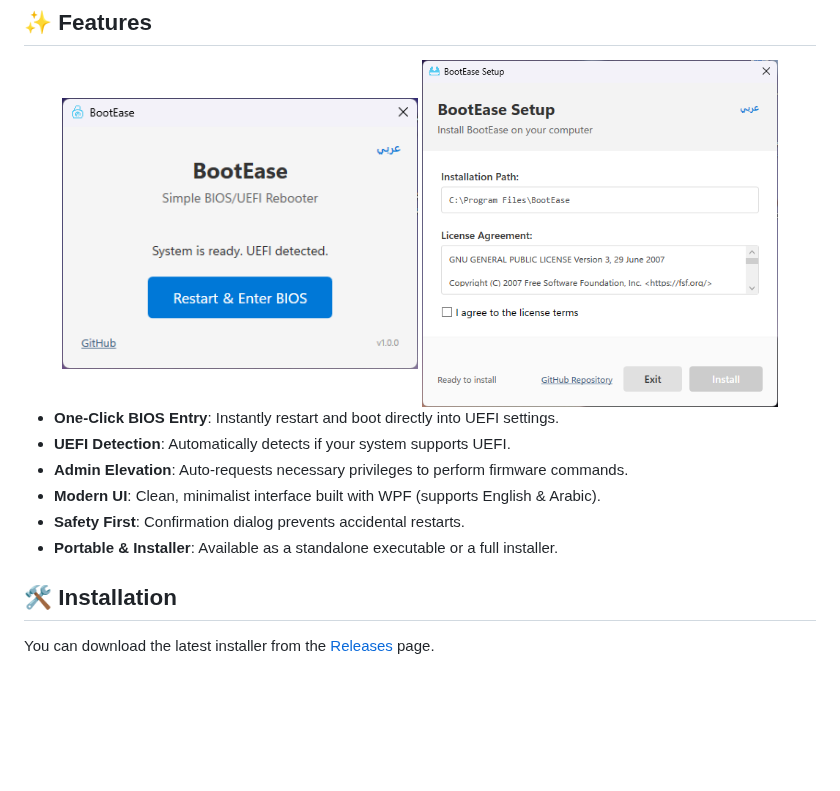
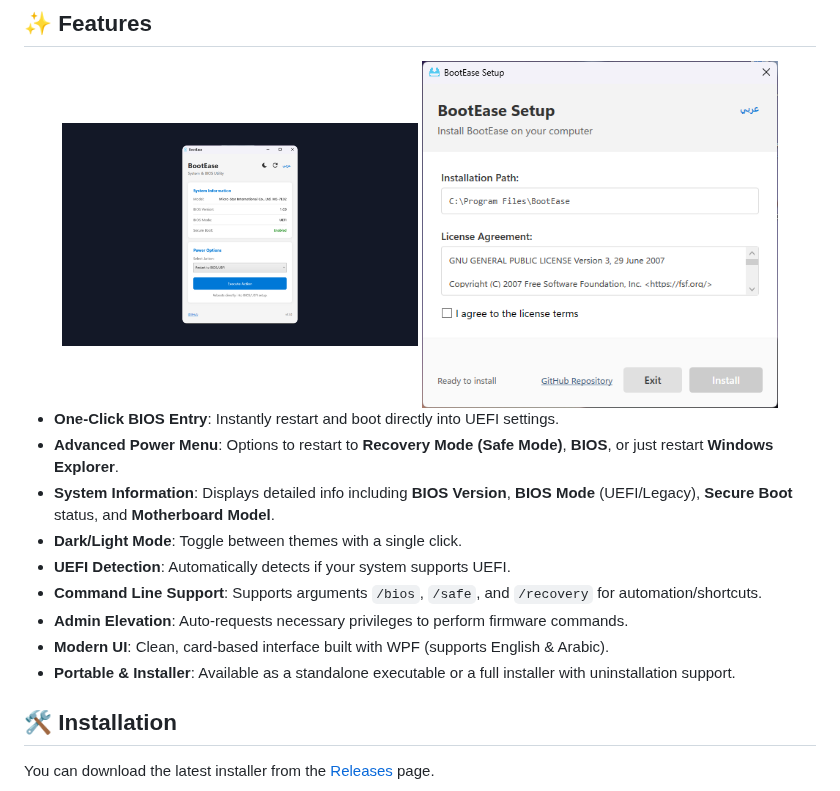
Before and after one commit to voidksa/BootEase, a Markdown page: README.md, the part around the change. Drawn GitHub-style; pictures changed too: screenshots/app_en.png; blank space fills up the shorter version.

```diff
--- a/README.md
+++ b/README.md
@@ -26,11 +26,14 @@
 </div>
 
 - **One-Click BIOS Entry**: Instantly restart and boot directly into UEFI settings.
+- **Advanced Power Menu**: Options to restart to **Recovery Mode (Safe Mode)**, **BIOS**, or just restart **Windows Explorer**.
+- **System Information**: Displays detailed info including **BIOS Version**, **BIOS Mode** (UEFI/Legacy), **Secure Boot** status, and **Motherboard Model**.
+- **Dark/Light Mode**: Toggle between themes with a single click.
 - **UEFI Detection**: Automatically detects if your system supports UEFI.
+- **Command Line Support**: Supports arguments `/bios`, `/safe`, and `/recovery` for automation/shortcuts.
 - **Admin Elevation**: Auto-requests necessary privileges to perform firmware commands.
-- **Modern UI**: Clean, minimalist interface built with WPF (supports English & Arabic).
-- **Safety First**: Confirmation dialog prevents accidental restarts.
-- **Portable & Installer**: Available as a standalone executable or a full installer.
+- **Modern UI**: Clean, card-based interface built with WPF (supports English & Arabic).
+- **Portable & Installer**: Available as a standalone executable or a full installer with uninstallation support.
 
 ## 🛠️ Installation
 
```
Also changed, not shown: README_AR.md (+6 -3 lines), screenshots/app_ar.png, screenshots/v1.0.0/app_ar.png (added), screenshots/v1.0.0/app_en.png (added), 7 other files.
